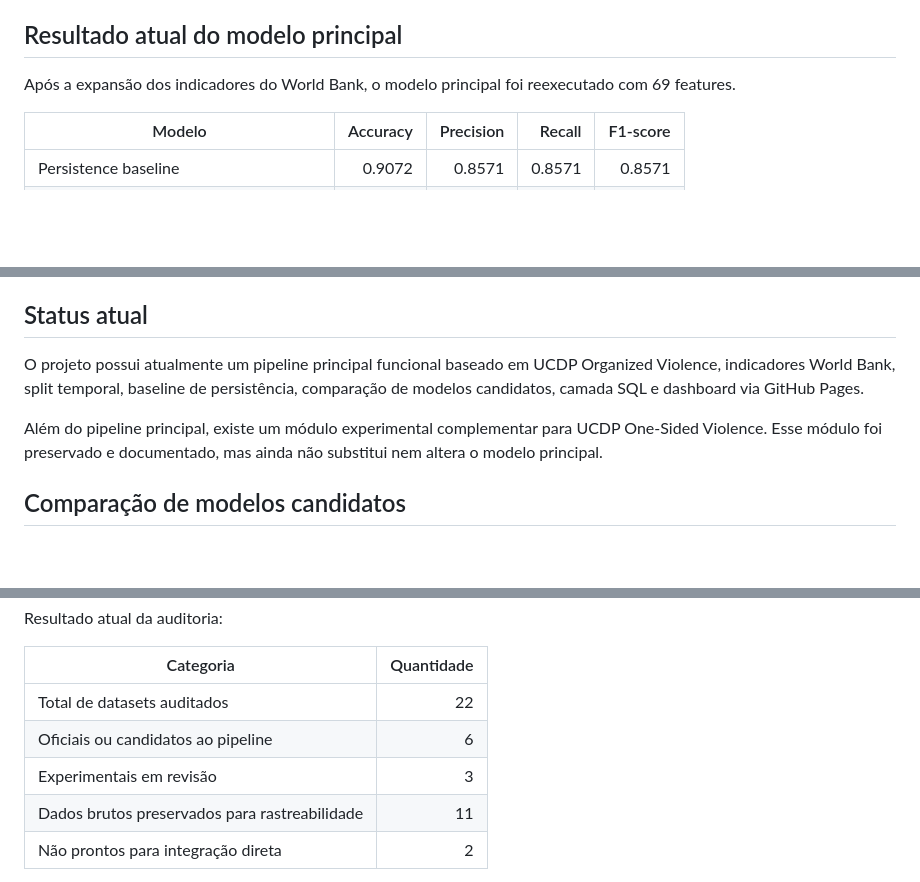
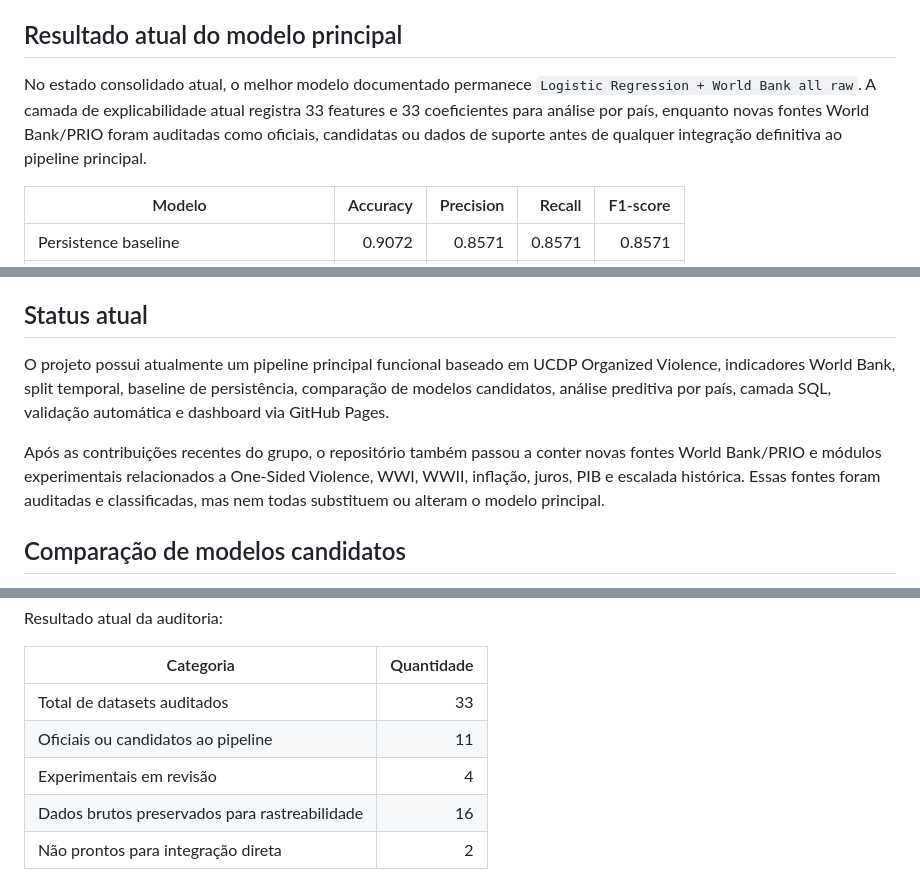
Before and after one commit to enzo-going/international-conflict-risk-ml, a Markdown page: README.md, 3 parts joined by grey strips. Rendered like a GitHub page; blank space fills up the shorter version.

Commit message:
docs: update readme consolidated project status

```diff
--- a/README.md
+++ b/README.md
@@ -170,7 +170,7 @@ Ordem atual dos scripts principais:
 
 ## Resultado atual do modelo principal
 
-Após a expansão dos indicadores do World Bank, o modelo principal foi reexecutado com 69 features.
+No estado consolidado atual, o melhor modelo documentado permanece `Logistic Regression + World Bank all raw`. A camada de explicabilidade atual registra 33 features e 33 coeficientes para análise por país, enquanto novas fontes World Bank/PRIO foram auditadas como oficiais, candidatas ou dados de suporte antes de qualquer integração definitiva ao pipeline principal.
 
 | Modelo | Accuracy | Precision | Recall | F1-score |
 |---|---:|---:|---:|---:|
@@ -187,9 +187,9 @@ Esse resultado é metodologicamente relevante porque mostra que mais features ne
 
 ## Status atual
 
-O projeto possui atualmente um pipeline principal funcional baseado em UCDP Organized Violence, indicadores World Bank, split temporal, baseline de persistência, comparação de modelos candidatos, camada SQL e dashboard via GitHub Pages.
+O projeto possui atualmente um pipeline principal funcional baseado em UCDP Organized Violence, indicadores World Bank, split temporal, baseline de persistência, comparação de modelos candidatos, análise preditiva por país, camada SQL, validação automática e dashboard via GitHub Pages.
 
-Além do pipeline principal, existe um módulo experimental complementar para UCDP One-Sided Violence. Esse módulo foi preservado e documentado, mas ainda não substitui nem altera o modelo principal.
+Após as contribuições recentes do grupo, o repositório também passou a conter novas fontes World Bank/PRIO e módulos experimentais relacionados a One-Sided Violence, WWI, WWII, inflação, juros, PIB e escalada histórica. Essas fontes foram auditadas e classificadas, mas nem todas substituem ou alteram o modelo principal.
 
 ## Comparação de modelos candidatos
 
@@ -334,10 +334,10 @@ Resultado atual da auditoria:
 
 | Categoria | Quantidade |
 |---|---:|
-| Total de datasets auditados | 22 |
-| Oficiais ou candidatos ao pipeline | 6 |
-| Experimentais em revisão | 3 |
-| Dados brutos preservados para rastreabilidade | 11 |
+| Total de datasets auditados | 33 |
+| Oficiais ou candidatos ao pipeline | 11 |
+| Experimentais em revisão | 4 |
+| Dados brutos preservados para rastreabilidade | 16 |
 | Não prontos para integração direta | 2 |
 
 A decisão metodológica adotada foi não integrar todos os datasets cegamente. Apenas fontes compatíveis com a unidade `country-year`, com chave geográfica e temporal, podem entrar no pipeline principal. As demais são preservadas como dados brutos de suporte, módulos experimentais ou fontes futuras.
```
Also changed, not shown: other parts of README.md (+1 -1 lines).
